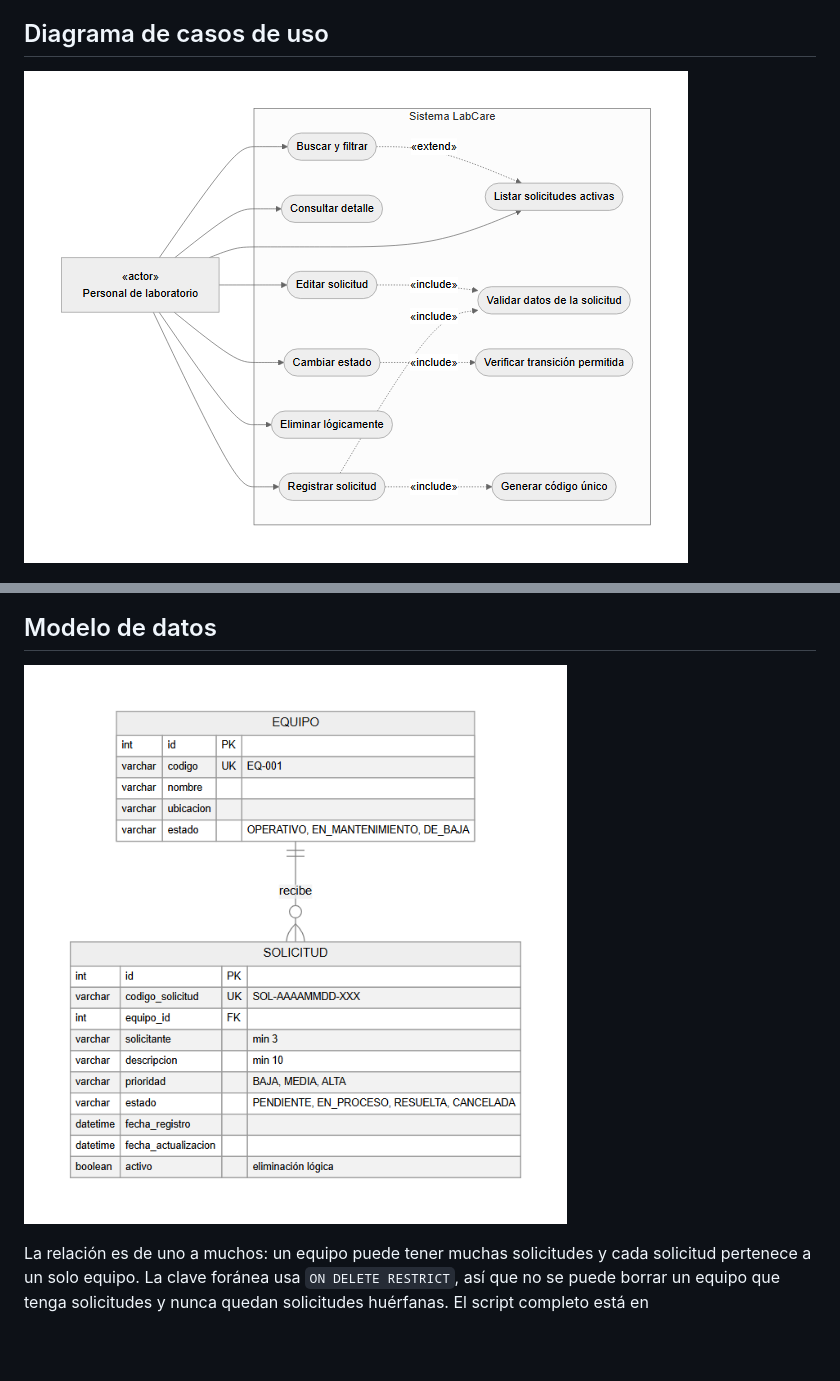
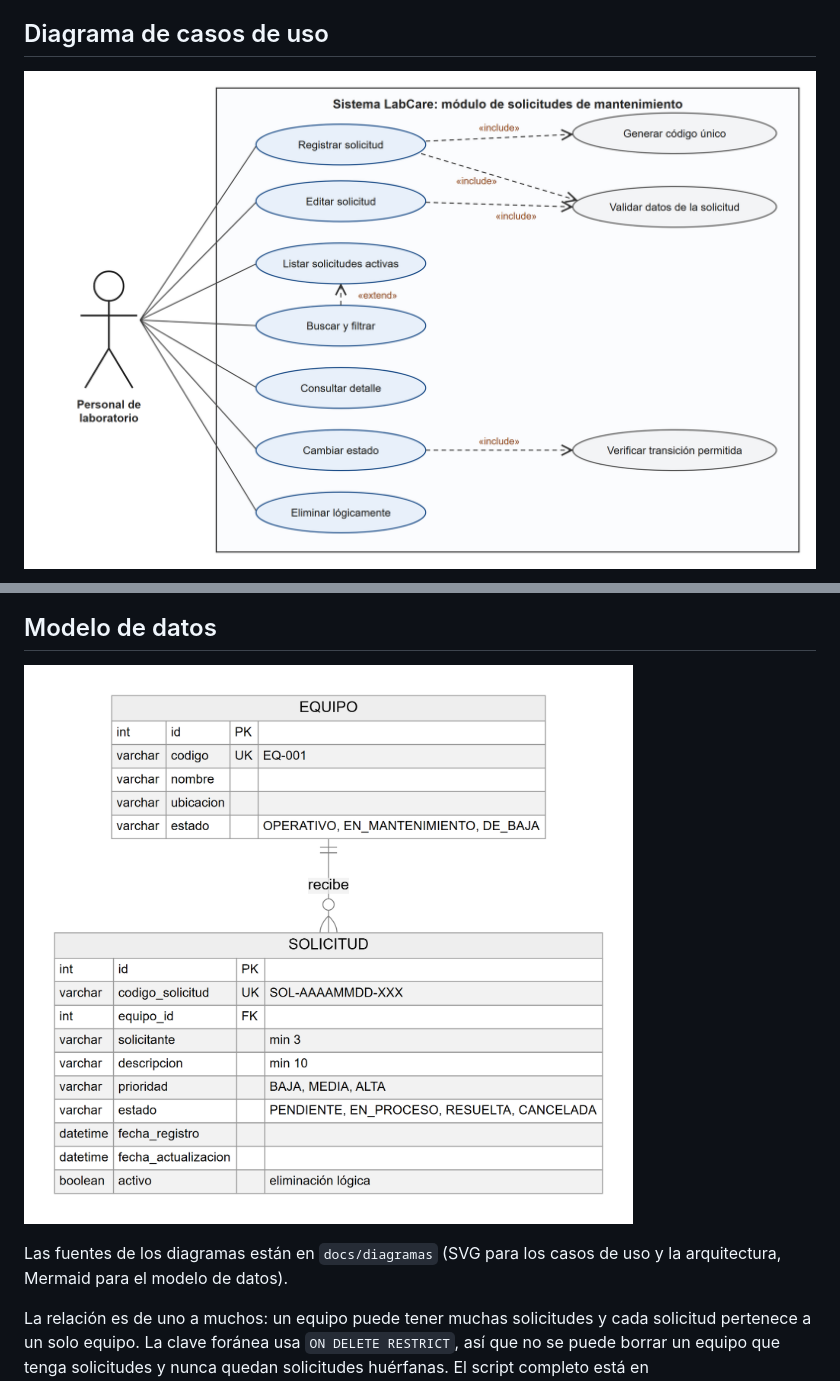
Before and after one commit to GustavoRodVe/labcare-solicitudes, a Markdown page: ANALISIS.md, 2 parts joined by grey strips. Drawn GitHub-style; pictures changed too: docs/diagramas/casos-de-uso.png, docs/diagramas/modelo-datos.png; blank space fills up the shorter version.

Commit message:
docs: rehace los diagramas de casos de uso y arquitectura en alta resolución con notación UML y C4

```diff
--- a/ANALISIS.md
+++ b/ANALISIS.md
@@ -105,4 +60,6 @@ flowchart TB
 
 ![Modelo de datos](docs/diagramas/modelo-datos.png)
 
+Las fuentes de los diagramas están en `docs/diagramas` (SVG para los casos de uso y la arquitectura, Mermaid para el modelo de datos).
+
 La relación es de uno a muchos: un equipo puede tener muchas solicitudes y cada solicitud pertenece a un solo equipo. La clave foránea usa `ON DELETE RESTRICT`, así que no se puede borrar un equipo que tenga solicitudes y nunca quedan solicitudes huérfanas. El script completo está en `database/labcare.sql`.
```
Also changed, not shown: other parts of ANALISIS.md (+0 -45 lines), docs/diagramas/arquitectura-mvc.png, 4 other files.
